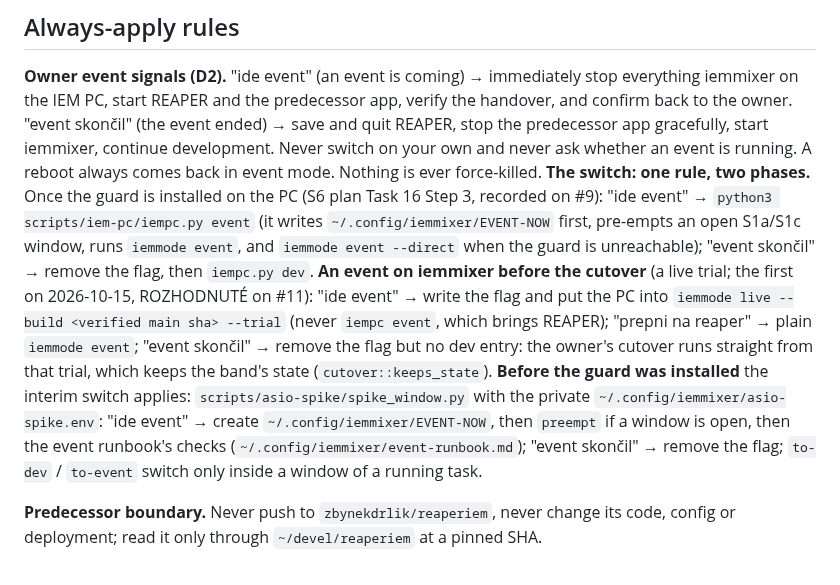
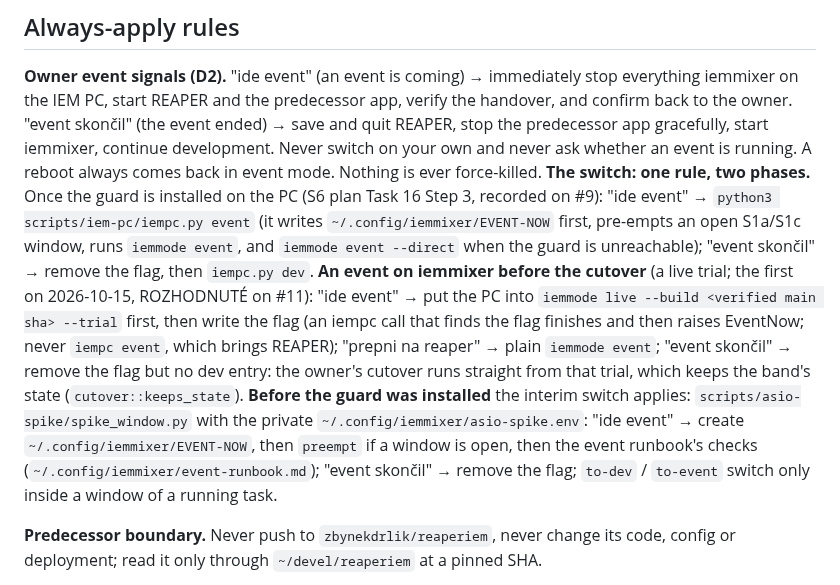
Before and after one commit to zbynekdrlik/iemmixer, a Markdown page: CLAUDE.md, the part around the change. GitHub-like rendering.

Commit message:
docs: an event on iemmixer switches to the live trial before the flag is written (#11)
With EVENT-NOW already written, iempc's guarded call finished the live
entry on the PC and then raised EventNow, losing the reply (the first
event on iemmixer, 2026-10-15).

Co-Authored-By: Claude Opus 5.5 (1M context) <noreply@anthropic.com>

```diff
--- a/CLAUDE.md
+++ b/CLAUDE.md
@@ -28,7 +28,7 @@ Gen 2 of the band's in-ear-monitor mixer: a native Rust audio engine replacing R
 ## Always-apply rules
 
 **Owner event signals (D2).** "ide event" (an event is coming) → immediately stop everything iemmixer on the IEM PC, start REAPER and the predecessor app, verify the handover, and confirm back to the owner. "event skončil" (the event ended) → save and quit REAPER, stop the predecessor app gracefully, start iemmixer, continue development. Never switch on your own and never ask whether an event is running. A reboot always comes back in event mode. Nothing is ever force-killed.
-**The switch: one rule, two phases.** Once the guard is installed on the PC (S6 plan Task 16 Step 3, recorded on #9): "ide event" → `python3 scripts/iem-pc/iempc.py event` (it writes `~/.config/iemmixer/EVENT-NOW` first, pre-empts an open S1a/S1c window, runs `iemmode event`, and `iemmode event --direct` when the guard is unreachable); "event skončil" → remove the flag, then `iempc.py dev`. **An event on iemmixer before the cutover** (a live trial; the first on 2026-10-15, ROZHODNUTÉ on #11): "ide event" → write the flag and put the PC into `iemmode live --build <verified main sha> --trial` (never `iempc event`, which brings REAPER); "prepni na reaper" → plain `iemmode event`; "event skončil" → remove the flag but no dev entry: the owner's cutover runs straight from that trial, which keeps the band's state (`cutover::keeps_state`). **Before the guard was installed** the interim switch applies: `scripts/asio-spike/spike_window.py` with the private `~/.config/iemmixer/asio-spike.env`: "ide event" → create `~/.config/iemmixer/EVENT-NOW`, then `preempt` if a window is open, then the event runbook's checks (`~/.config/iemmixer/event-runbook.md`); "event skončil" → remove the flag; `to-dev` / `to-event` switch only inside a window of a running task.
+**The switch: one rule, two phases.** Once the guard is installed on the PC (S6 plan Task 16 Step 3, recorded on #9): "ide event" → `python3 scripts/iem-pc/iempc.py event` (it writes `~/.config/iemmixer/EVENT-NOW` first, pre-empts an open S1a/S1c window, runs `iemmode event`, and `iemmode event --direct` when the guard is unreachable); "event skončil" → remove the flag, then `iempc.py dev`. **An event on iemmixer before the cutover** (a live trial; the first on 2026-10-15, ROZHODNUTÉ on #11): "ide event" → put the PC into `iemmode live --build <verified main sha> --trial` first, then write the flag (an iempc call that finds the flag finishes and then raises EventNow; never `iempc event`, which brings REAPER); "prepni na reaper" → plain `iemmode event`; "event skončil" → remove the flag but no dev entry: the owner's cutover runs straight from that trial, which keeps the band's state (`cutover::keeps_state`). **Before the guard was installed** the interim switch applies: `scripts/asio-spike/spike_window.py` with the private `~/.config/iemmixer/asio-spike.env`: "ide event" → create `~/.config/iemmixer/EVENT-NOW`, then `preempt` if a window is open, then the event runbook's checks (`~/.config/iemmixer/event-runbook.md`); "event skončil" → remove the flag; `to-dev` / `to-event` switch only inside a window of a running task.
 
 **Predecessor boundary.** Never push to `zbynekdrlik/reaperiem`, never change its code, config or deployment; read it only through `~/devel/reaperiem` at a pinned SHA.
 
```
